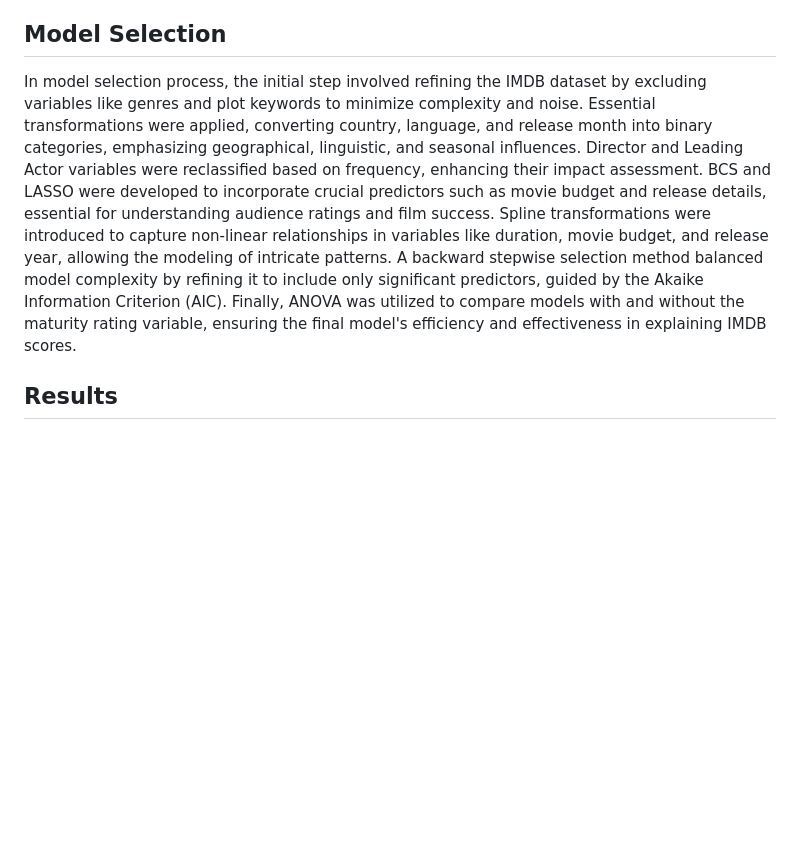
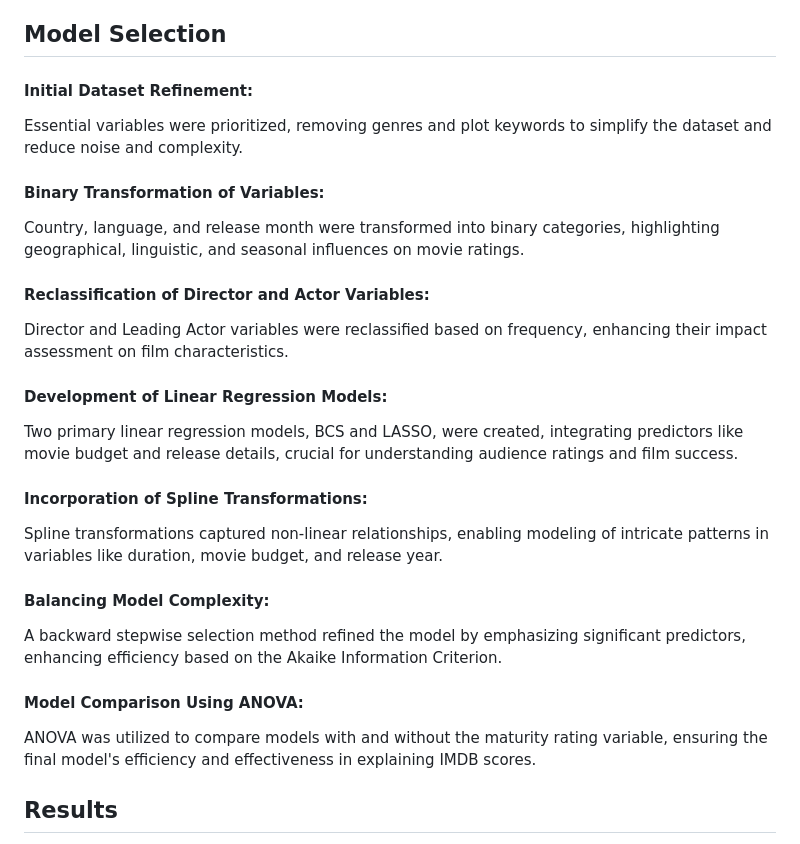
Before and after one commit to hyh-sherry/CineForecast, a Markdown page: README.md, the part around the change. Drawn GitHub-style; blank space fills up the shorter version.

```diff
--- a/README.md
+++ b/README.md
@@ -13,7 +13,20 @@ The dataset comprises 1,930 primarily English-language movies, encompassing 16 c
 Data preprocessing focused on genre and plot keyword extraction. Genres were comprehensively enumerated, and plot keywords were indexed and saved for detailed analysis. Latent Dirichlet Allocation (LDA) was utilized to identify eight distinct plot themes. The dataset was then refined by excluding irrelevant columns and creating binary indicators for plot themes. During regression analysis, heteroskedasticity was found in cast-related variables, non-linear patterns in film attributes, and six outliers in IMDB score and film characteristics. Notably, the outlier related to "Star Wars: Episode IV - A New Hope" was removed. These steps ensure a robust foundation for subsequent analyses, guaranteeing accurate model development and reliable results.
 
 ## Model Selection
-In model selection process, the initial step involved refining the IMDB dataset by excluding variables like genres and plot keywords to minimize complexity and noise. Essential transformations were applied, converting country, language, and release month into binary categories, emphasizing geographical, linguistic, and seasonal influences. Director and Leading Actor variables were reclassified based on frequency, enhancing their impact assessment. BCS and LASSO were developed to incorporate crucial predictors such as movie budget and release details, essential for understanding audience ratings and film success. Spline transformations were introduced to capture non-linear relationships in variables like duration, movie budget, and release year, allowing the modeling of intricate patterns. A backward stepwise selection method balanced model complexity by refining it to include only significant predictors, guided by the Akaike Information Criterion (AIC). Finally, ANOVA was utilized to compare models with and without the maturity rating variable, ensuring the final model's efficiency and effectiveness in explaining IMDB scores.
+#### Initial Dataset Refinement:
+Essential variables were prioritized, removing genres and plot keywords to simplify the dataset and reduce noise and complexity.
+#### Binary Transformation of Variables:
+Country, language, and release month were transformed into binary categories, highlighting geographical, linguistic, and seasonal influences on movie ratings.
+#### Reclassification of Director and Actor Variables:
+Director and Leading Actor variables were reclassified based on frequency, enhancing their impact assessment on film characteristics.
+#### Development of Linear Regression Models:
+Two primary linear regression models, BCS and LASSO, were created, integrating predictors like movie budget and release details, crucial for understanding audience ratings and film success.
+#### Incorporation of Spline Transformations:
+Spline transformations captured non-linear relationships, enabling modeling of intricate patterns in variables like duration, movie budget, and release year.
+#### Balancing Model Complexity:
+A backward stepwise selection method refined the model by emphasizing significant predictors, enhancing efficiency based on the Akaike Information Criterion.
+#### Model Comparison Using ANOVA:
+ANOVA was utilized to compare models with and without the maturity rating variable, ensuring the final model's efficiency and effectiveness in explaining IMDB scores.
 
 ## Results
 In predictive performance, the model achieved an R-squared value of 0.4191, explaining 41.91% of IMDB score variability. The adjusted R-squared, accounting for model complexity, was 0.4105. The final linear regression model, showed moderate predictive accuracy with a Mean Absolute Error (MAE) of approximately 0.61 and a Mean Squared Error (MSE) of around 0.70. Several significant predictors are as follows:
```
